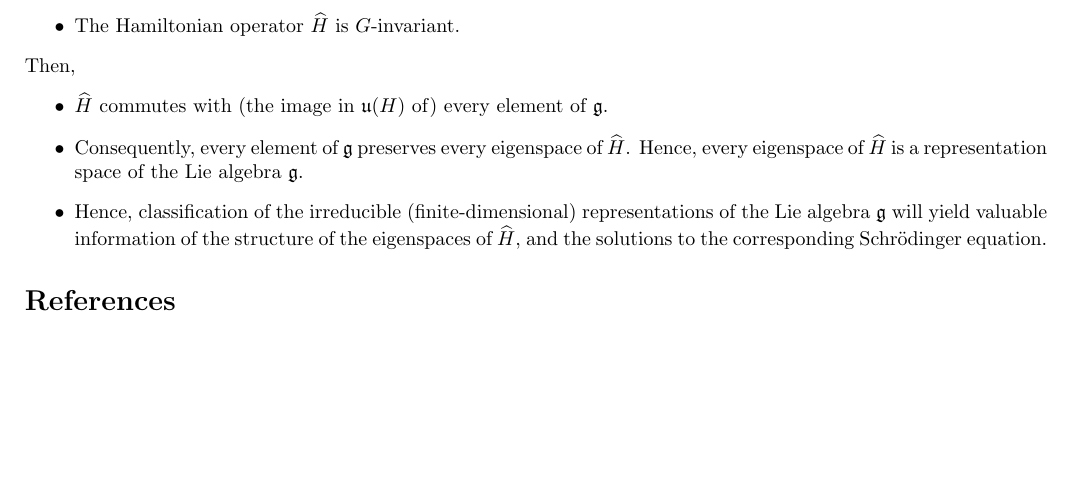
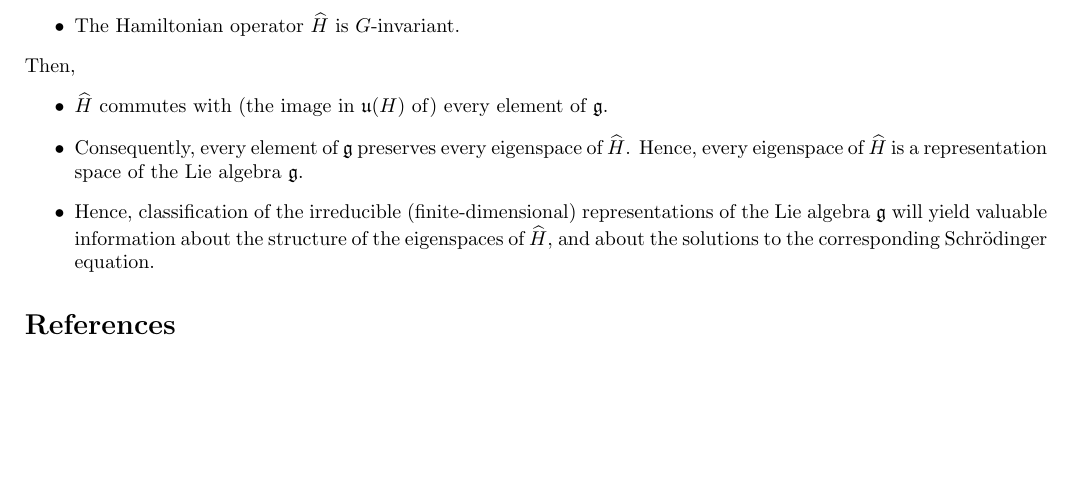
Before and after one commit to paradisepilot/mathematics, a LaTeX document (study-notes/mathematical-physics/quantum-mechanics/quantum-mechanics-axioms/quantum-mechanics-axioms-studyNotes.tex, which reads study-notes/mathematical-physics/quantum-mechanics/quantum-mechanics-axioms/z-structural-consequences.tex): part of page 3 of 3, cut so that both start at the same text. Compiled offline with pdfLaTeX.

Commit message:
updated: z-structural-consequences.tex

```diff
--- a/study-notes/mathematical-physics/quantum-mechanics/quantum-mechanics-axioms/z-structural-consequences.tex
+++ b/study-notes/mathematical-physics/quantum-mechanics/quantum-mechanics-axioms/z-structural-consequences.tex
@@ -187,8 +187,8 @@ Then,
 	Hence, every eigenspace of $\widehat{H}$ is a representation space of the Lie algebra $\mathfrak{g}$.
 \item
 	Hence, classification of the irreducible (finite-dimensional) representations of the Lie algebra $\mathfrak{g}$
-	will yield valuable information of the structure of the eigenspaces of $\widehat{H}$, and the solutions
-	to the corresponding Schr\"{o}dinger equation.
+	will yield valuable information about the structure of the eigenspaces of $\widehat{H}$, and
+	about the solutions to the corresponding Schr\"{o}dinger equation.
 \end{itemize}
 
           %%%%% ~~~~~~~~~~~~~~~~~~~~ %%%%%
```
